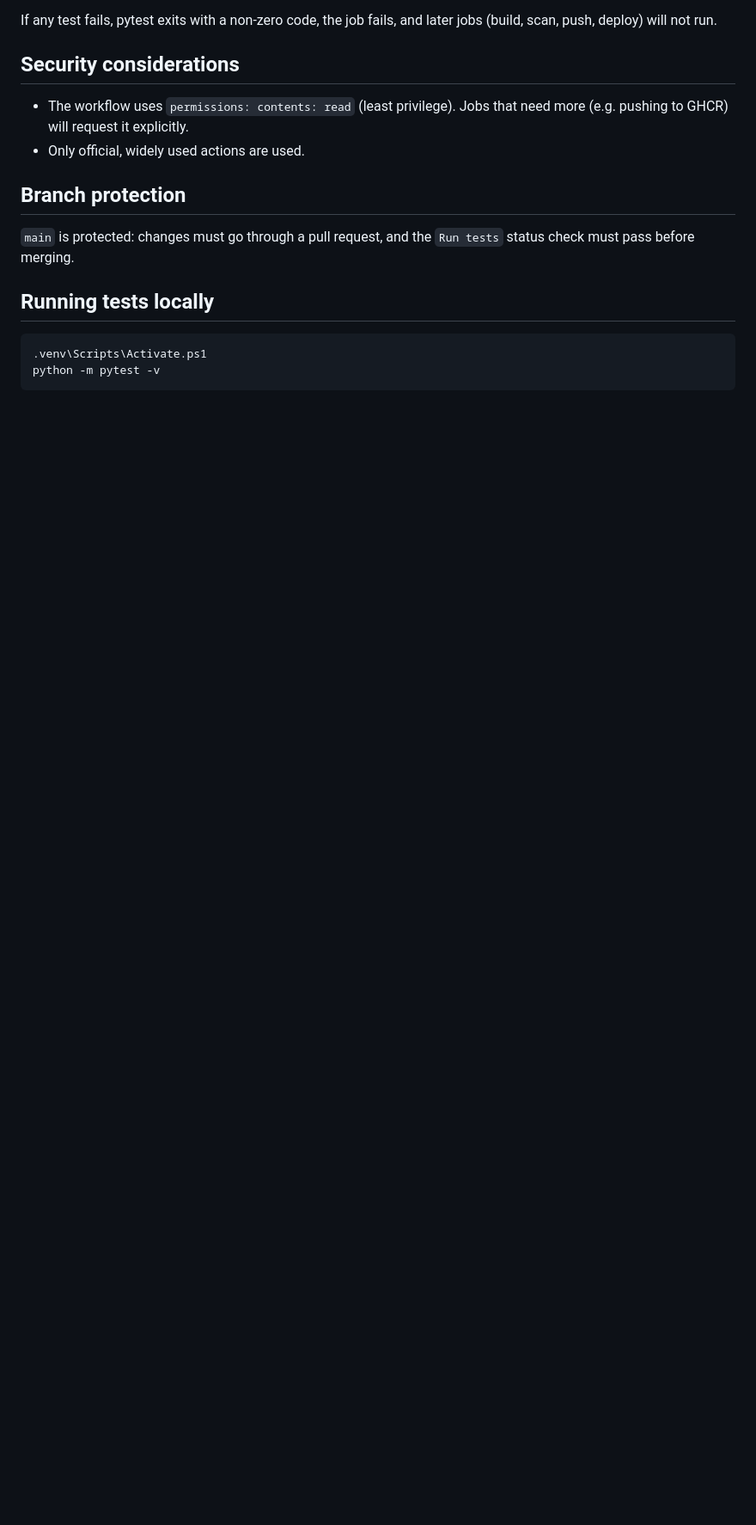
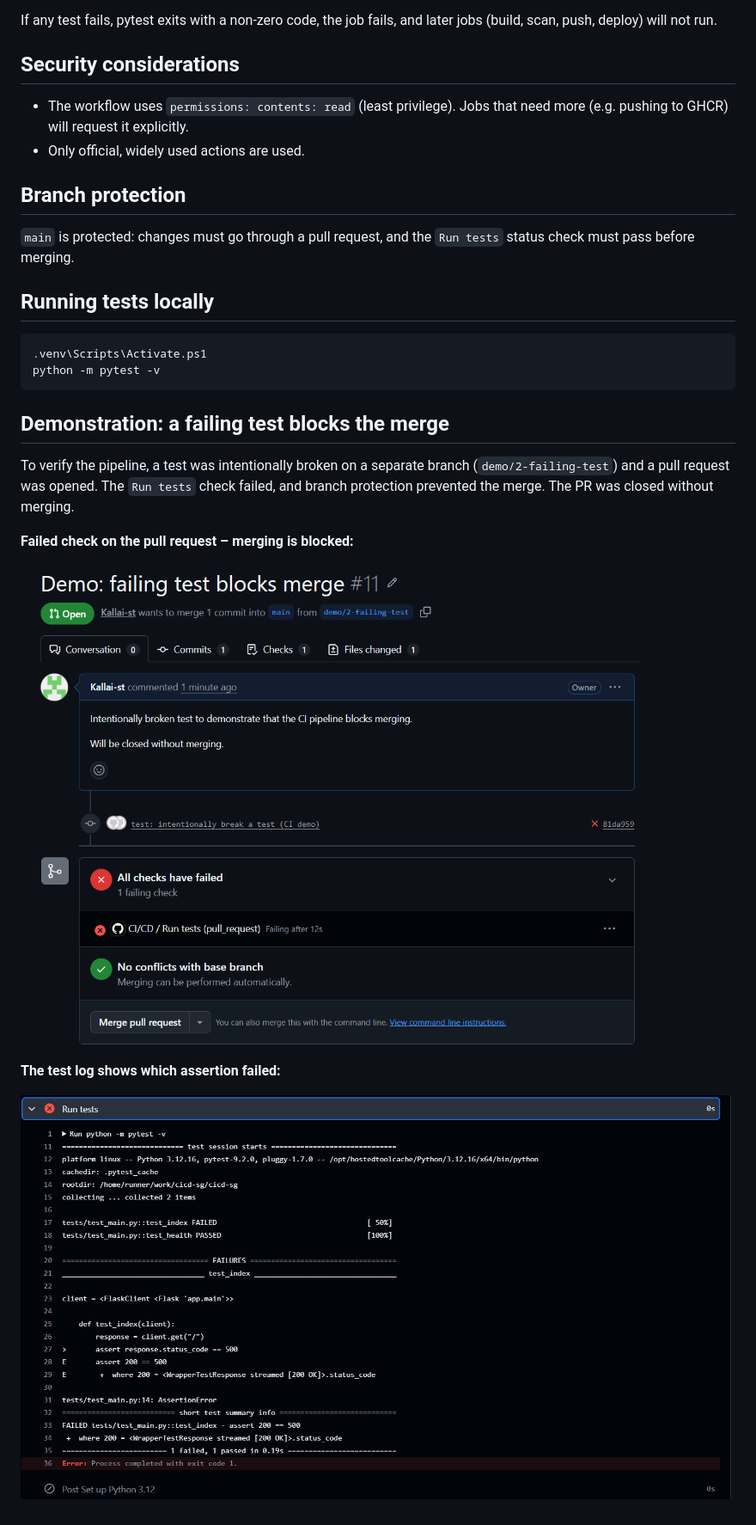
Before and after one commit to Kallai-st/cicd-sg, a Markdown page: docs/02-ci-tests.md, the part around the change. Shown at 86% size. Rendered like a GitHub page; pictures changed too: docs/images/02-ci-failed-log.png (added), docs/images/02-ci-failed-pr.png (added); blank space fills up the shorter version.

Commit message:
docs: add CI failure demo screenshots

````diff
--- a/docs/02-ci-tests.md
+++ b/docs/02-ci-tests.md
@@ -42,3 +42,15 @@ If any test fails, pytest exits with a non-zero code, the job fails, and later j
 .venv\Scripts\Activate.ps1
 python -m pytest -v
 ```
+
+## Demonstration: a failing test blocks the merge
+
+To verify the pipeline, a test was intentionally broken on a separate branch (`demo/2-failing-test`) and a pull request was opened. The `Run tests` check failed, and branch protection prevented the merge. The PR was closed without merging.
+
+**Failed check on the pull request – merging is blocked:**
+
+![Failed CI check blocking the merge](images/02-ci-failed-pr.png)
+
+**The test log shows which assertion failed:**
+
+![Pytest failure in the GitHub Actions log](images/02-ci-failed-log.png)
````
